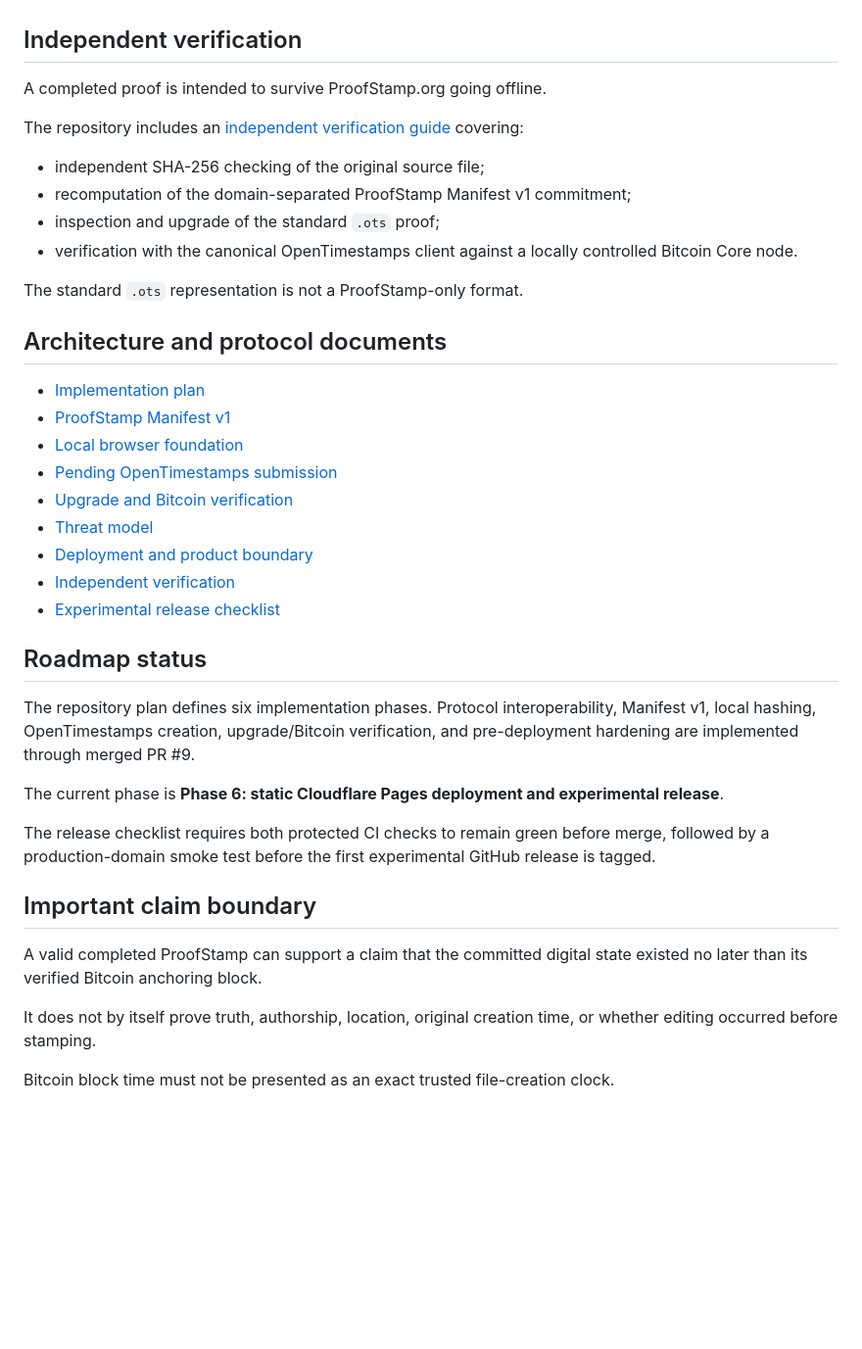
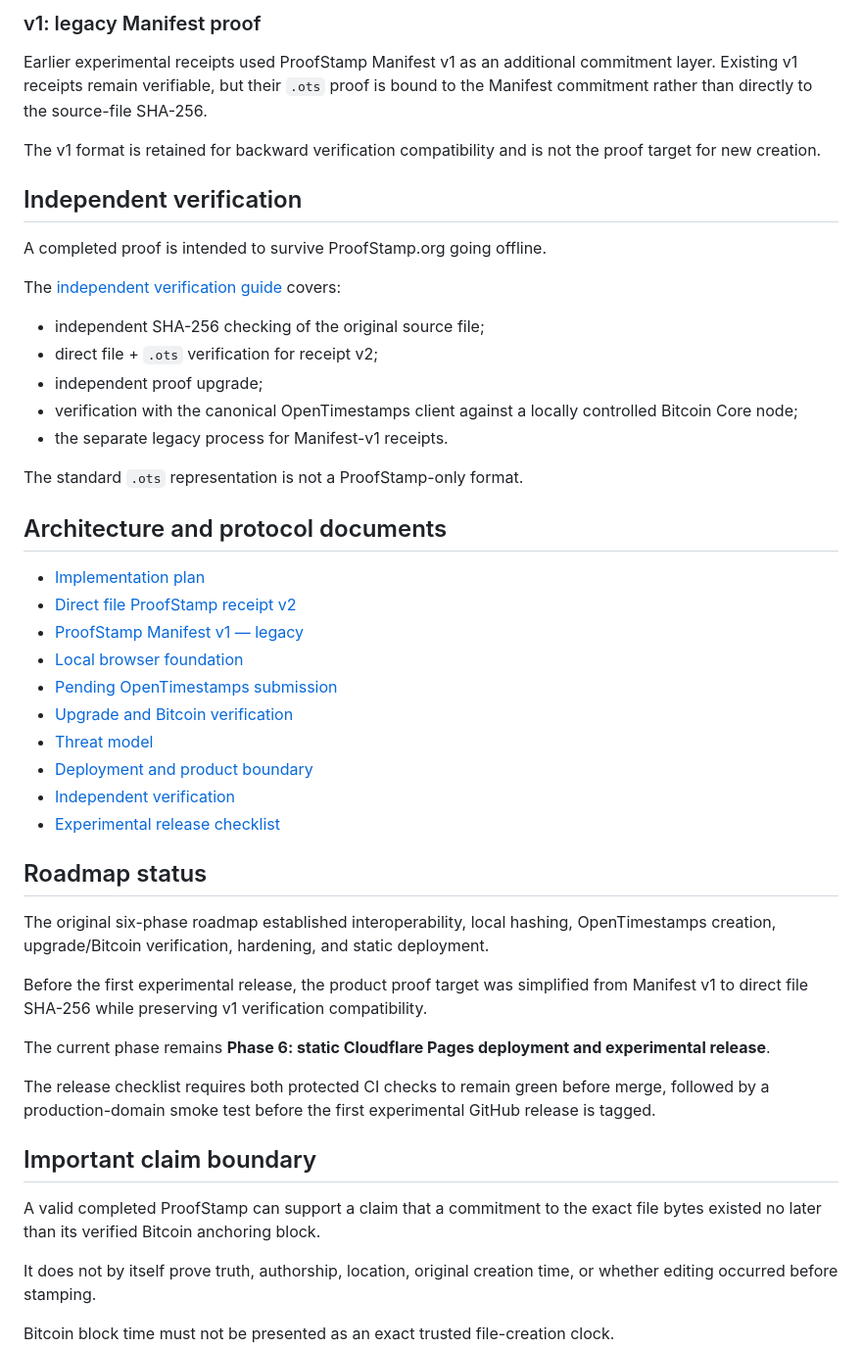
Before and after one commit to Proof-Stamp/bitcoin, a Markdown page: README.md, the part around one of its changes. Shown at 98% size. Drawn GitHub-style; blank space fills up the shorter version.

```diff
--- a/README.md
+++ b/README.md
@@ -52,20 +69,28 @@ Browser Bitcoin verification is a convenience check, not independent Bitcoin con
+### v1: legacy Manifest proof
+
+Earlier experimental receipts used ProofStamp Manifest v1 as an additional commitment layer. Existing v1 receipts remain verifiable, but their `.ots` proof is bound to the Manifest commitment rather than directly to the source-file SHA-256.
+
+The v1 format is retained for backward verification compatibility and is not the proof target for new creation.
+
 ## Independent verification
 
 A completed proof is intended to survive ProofStamp.org going offline.
 
-The repository includes an [independent verification guide](docs/independent-verification.md) covering:
+The [independent verification guide](docs/independent-verification.md) covers:
 
 - independent SHA-256 checking of the original source file;
-- recomputation of the domain-separated ProofStamp Manifest v1 commitment;
-- inspection and upgrade of the standard `.ots` proof;
-- verification with the canonical OpenTimestamps client against a locally controlled Bitcoin Core node.
+- direct file + `.ots` verification for receipt v2;
+- independent proof upgrade;
+- verification with the canonical OpenTimestamps client against a locally controlled Bitcoin Core node;
+- the separate legacy process for Manifest-v1 receipts.
 
 The standard `.ots` representation is not a ProofStamp-only format.
 
 ## Architecture and protocol documents
 
 - [Implementation plan](docs/plan.md)
-- [ProofStamp Manifest v1](docs/proofstamp-manifest-v1.md)
+- [Direct file ProofStamp receipt v2](docs/direct-file-receipt-v2.md)
+- [ProofStamp Manifest v1 — legacy](docs/proofstamp-manifest-v1.md)
 - [Local browser foundation](docs/local-browser-foundation.md)
 - [Pending OpenTimestamps submission](docs/pending-timestamp.md)
 - [Upgrade and Bitcoin verification](docs/upgrade-and-bitcoin-verification.md)
@@ -76,15 +101,17 @@ The standard `.ots` representation is not a ProofStamp-only format.
 
 ## Roadmap status
 
-The repository plan defines six implementation phases. Protocol interoperability, Manifest v1, local hashing, OpenTimestamps creation, upgrade/Bitcoin verification, and pre-deployment hardening are implemented through merged PR #9.
+The original six-phase roadmap established interoperability, local hashing, OpenTimestamps creation, upgrade/Bitcoin verification, hardening, and static deployment.
 
-The current phase is **Phase 6: static Cloudflare Pages deployment and experimental release**.
+Before the first experimental release, the product proof target was simplified from Manifest v1 to direct file SHA-256 while preserving v1 verification compatibility.
+
+The current phase remains **Phase 6: static Cloudflare Pages deployment and experimental release**.
 
 The release checklist requires both protected CI checks to remain green before merge, followed by a production-domain smoke test before the first experimental GitHub release is tagged.
 
 ## Important claim boundary
 
-A valid completed ProofStamp can support a claim that the committed digital state existed no later than its verified Bitcoin anchoring block.
+A valid completed ProofStamp can support a claim that a commitment to the exact file bytes existed no later than its verified Bitcoin anchoring block.
 
 It does not by itself prove truth, authorship, location, original creation time, or whether editing occurred before stamping.
 
```
Also changed, not shown: other parts of README.md (+28 -11 lines).
